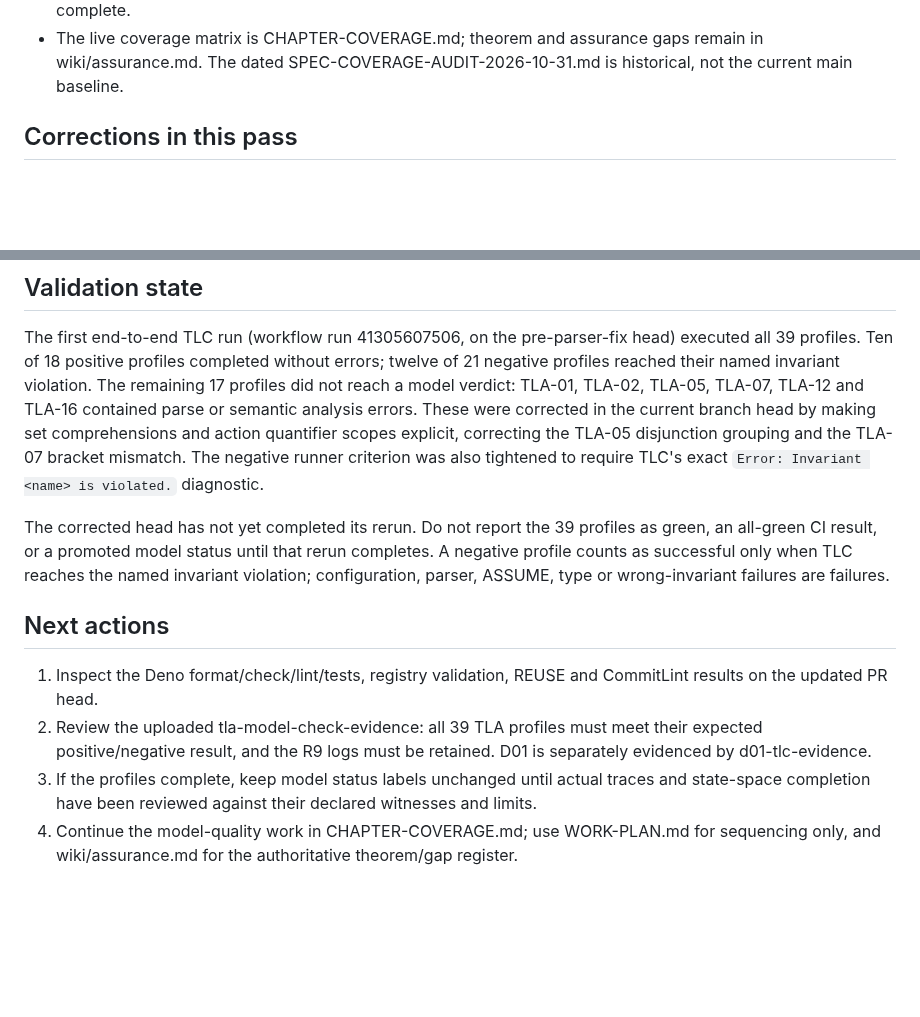
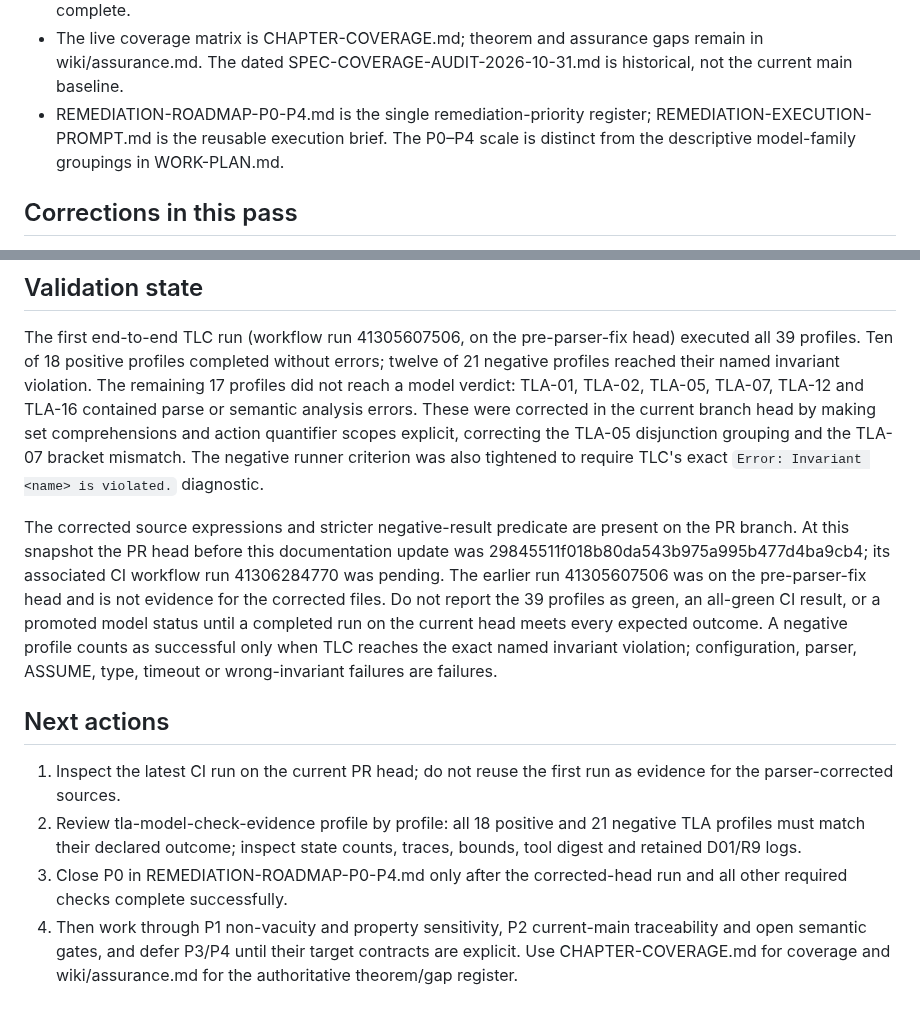
Before and after one commit to AntheaLiles/k7pl, a Markdown page: models/CHECKPOINT.md, 2 parts joined by grey strips. Drawn GitHub-style; blank space fills up the shorter version.

```diff
--- a/models/CHECKPOINT.md
+++ b/models/CHECKPOINT.md
@@ -25,6 +25,10 @@ changes with every correction commit.
   gaps remain in wiki/assurance.md. The dated
   SPEC-COVERAGE-AUDIT-2026-10-31.md is historical, not the current main
   baseline.
+- REMEDIATION-ROADMAP-P0-P4.md is the single remediation-priority register;
+  REMEDIATION-EXECUTION-PROMPT.md is the reusable execution brief. The
+  P0–P4 scale is distinct from the descriptive model-family groupings in
+  WORK-PLAN.md.
 
 ## Corrections in this pass
 
@@ -57,22 +61,18 @@ TLA-05 disjunction grouping and the TLA-07 bracket mismatch. The negative
 runner criterion was also tightened to require TLC's exact
 `Error: Invariant <name> is violated.` diagnostic.
 
-The corrected head has not yet completed its rerun. Do not report the 39
-profiles as green, an all-green CI result, or a promoted model status until
-that rerun completes. A negative profile counts as successful only when TLC
-reaches the named invariant violation; configuration, parser, ASSUME, type or
-wrong-invariant failures are failures.
+The corrected source expressions and stricter negative-result predicate are present on the PR branch. At this snapshot the PR head before this documentation update was 29845511f018b80da543b975a995b477d4ba9cb4; its associated CI workflow run 41306284770 was pending. The earlier run 41305607506 was on the pre-parser-fix head and is not evidence for the corrected files. Do not report the 39 profiles as green, an all-green CI result, or a promoted model status until a completed run on the current head meets every expected outcome. A negative profile counts as successful only when TLC reaches the exact named invariant violation; configuration, parser, ASSUME, type, timeout or wrong-invariant failures are failures.
 
 ## Next actions
 
-1. Inspect the Deno format/check/lint/tests, registry validation, REUSE and
-   CommitLint results on the updated PR head.
-2. Review the uploaded tla-model-check-evidence: all 39 TLA profiles must
-   meet their expected positive/negative result, and the R9 logs must be
-   retained. D01 is separately evidenced by d01-tlc-evidence.
-3. If the profiles complete, keep model status labels unchanged until actual
-   traces and state-space completion have been reviewed against their declared
-   witnesses and limits.
-4. Continue the model-quality work in CHAPTER-COVERAGE.md; use
-   WORK-PLAN.md for sequencing only, and wiki/assurance.md for the
-   authoritative theorem/gap register.
+1. Inspect the latest CI run on the current PR head; do not reuse the first
+   run as evidence for the parser-corrected sources.
+2. Review tla-model-check-evidence profile by profile: all 18 positive and
+   21 negative TLA profiles must match their declared outcome; inspect state
+   counts, traces, bounds, tool digest and retained D01/R9 logs.
+3. Close P0 in REMEDIATION-ROADMAP-P0-P4.md only after the corrected-head run
+   and all other required checks complete successfully.
+4. Then work through P1 non-vacuity and property sensitivity, P2 current-main
+   traceability and open semantic gates, and defer P3/P4 until their target
+   contracts are explicit. Use CHAPTER-COVERAGE.md for coverage and
+   wiki/assurance.md for the authoritative theorem/gap register.
```
Also changed, not shown: models/MODEL-DEPENDENCIES.md (+2 -0 lines), models/TOOLCHAIN-CI.md (+11 -0 lines).
